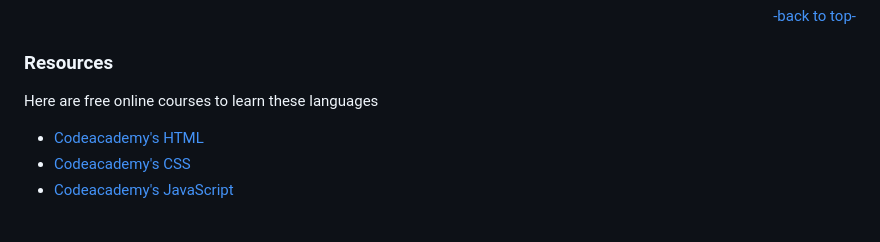
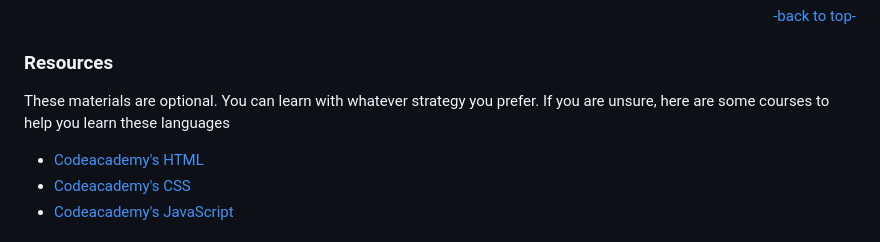
Before and after one commit to STEM-E-Youth-Career-Development-Program/app-7, a Markdown page: README.md, the part around the change. Rendered like a GitHub page.

```diff
--- a/README.md
+++ b/README.md
@@ -43,7 +43,7 @@ Uses simple HTML, CSS, and JavaScript to keep the website lightweight and easy t
 
 ### Resources
 
-Here are free online courses to learn these languages
+These materials are optional. You can learn with whatever strategy you prefer. If you are unsure, here are some courses to help you learn these languages
 
   - [Codeacademy's HTML](https://www.codecademy.com/learn/learn-html)
   - [Codeacademy's CSS](https://www.codecademy.com/learn/learn-css)
```
